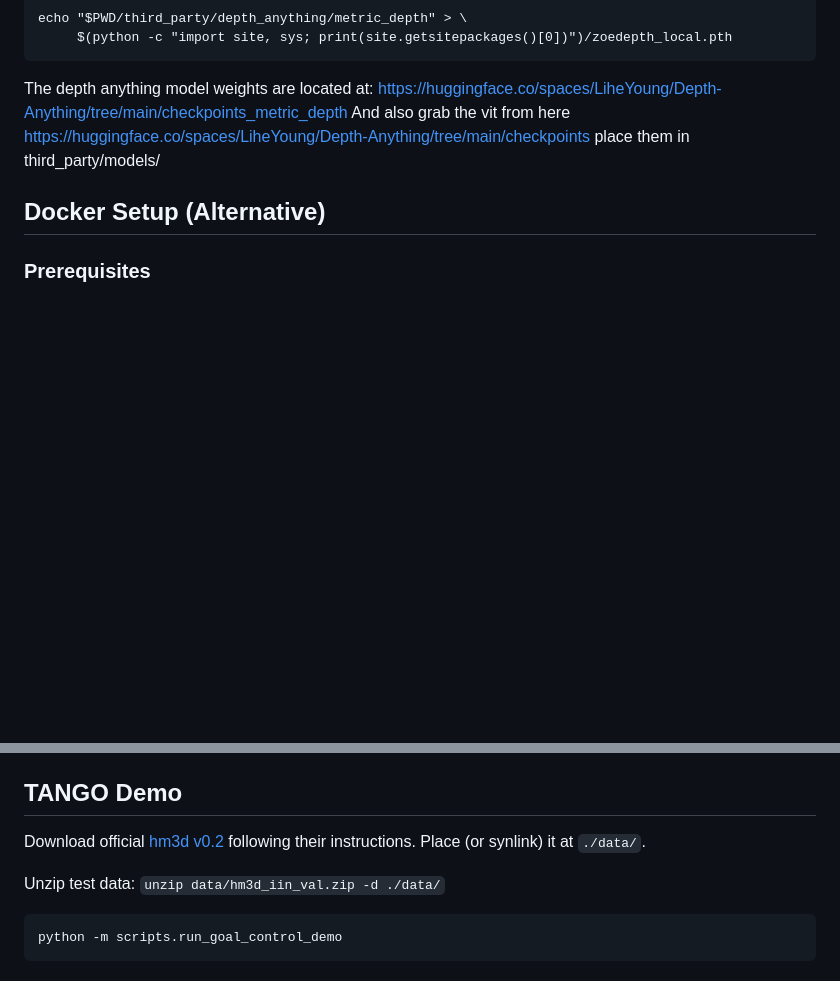
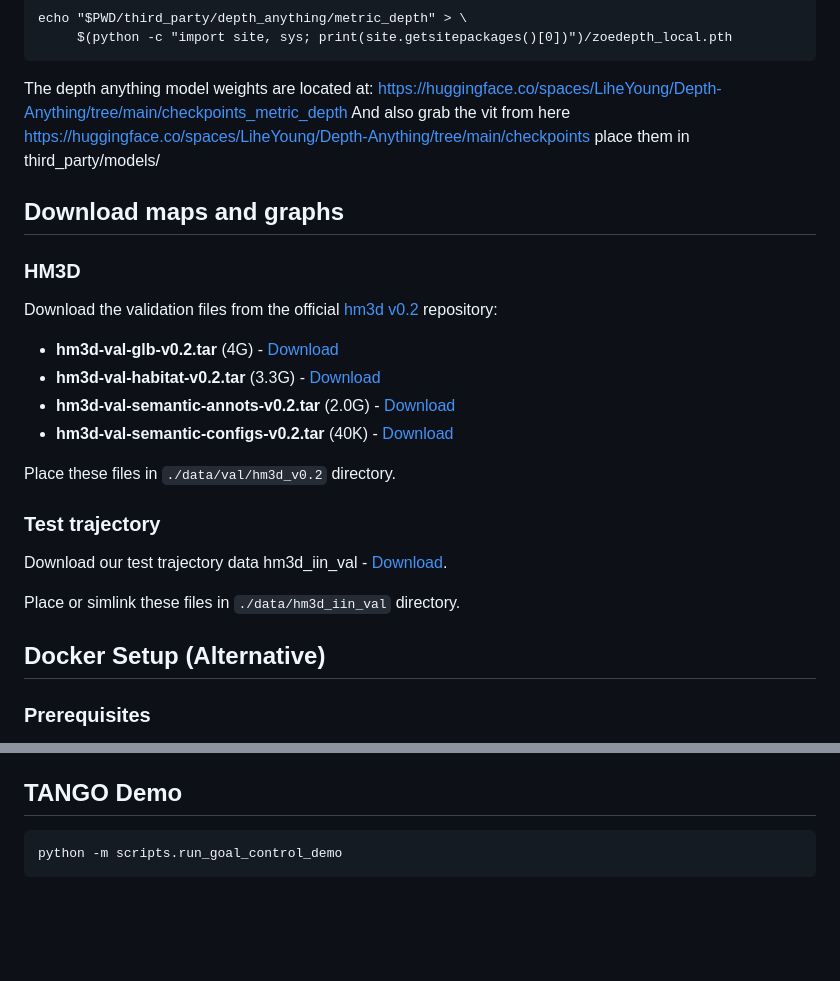
Before and after one commit to podgorki/TANGO, a Markdown page: Readme.md, 2 parts joined by grey strips. GitHub-like rendering; blank space fills up the shorter version.

Commit message:
Add comprehensive download section for HM3D validation data and test trajectories
- Added Download maps and graphs section with HM3D validation files
- Included direct download links for val tar files with file sizes
- Added test trajectory download from Google Drive
- Specified proper directory structure for data placement
- Cleaned up TANGO Demo section to reference new download section

````diff
--- a/Readme.md
+++ b/Readme.md
@@ -157,6 +157,25 @@ The depth anything model weights are located at: https://huggingface.co/spaces/L
 And also grab the vit from here https://huggingface.co/spaces/LiheYoung/Depth-Anything/tree/main/checkpoints
 place them in third_party/models/
 
+## Download maps and graphs
+
+### HM3D
+
+Download the validation files from the official [hm3d v0.2](https://github.com/matterport/habitat-matterport-3dresearch) repository:
+
+- **hm3d-val-glb-v0.2.tar** (4G) - [Download](https://api.matterport.com/resources/habitat/hm3d-val-glb-v0.2.tar)
+- **hm3d-val-habitat-v0.2.tar** (3.3G) - [Download](https://api.matterport.com/resources/habitat/hm3d-val-habitat-v0.2.tar)
+- **hm3d-val-semantic-annots-v0.2.tar** (2.0G) - [Download](https://api.matterport.com/resources/habitat/hm3d-val-semantic-annots-v0.2.tar)
+- **hm3d-val-semantic-configs-v0.2.tar** (40K) - [Download](https://api.matterport.com/resources/habitat/hm3d-val-semantic-configs-v0.2.tar)
+
+Place these files in `./data/val/hm3d_v0.2` directory.
+
+### Test trajectory
+
+Download our test trajectory data hm3d_iin_val - [Download](https://drive.google.com/file/d/18yhsuz52QvWQ8gQHeWXLAaqoa6T6jk0O/view).
+
+Place or simlink these files in `./data/hm3d_iin_val` directory.
+
 ## Docker Setup (Alternative)
 
 ### Prerequisites
@@ -189,9 +208,6 @@ The following directories are mapped from host to container:
 - `./configs` → `/app/configs` - Configuration files
 
 ## TANGO Demo
-Download official [hm3d v0.2](https://github.com/matterport/habitat-matterport-3dresearch) following their instructions. Place (or synlink) it at `./data/`.
-
-Unzip test data: `unzip data/hm3d_iin_val.zip -d ./data/`
 
 ```commandline
 python -m scripts.run_goal_control_demo
````
